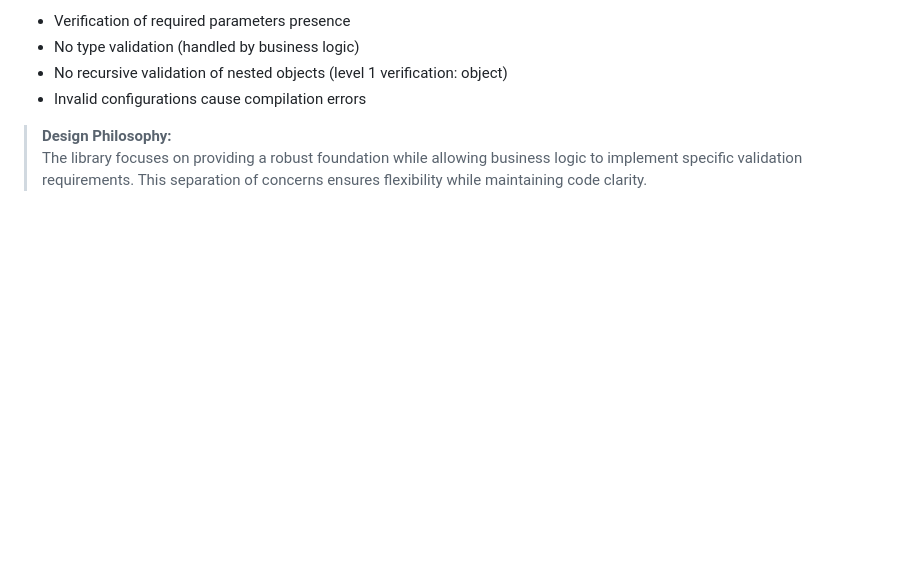
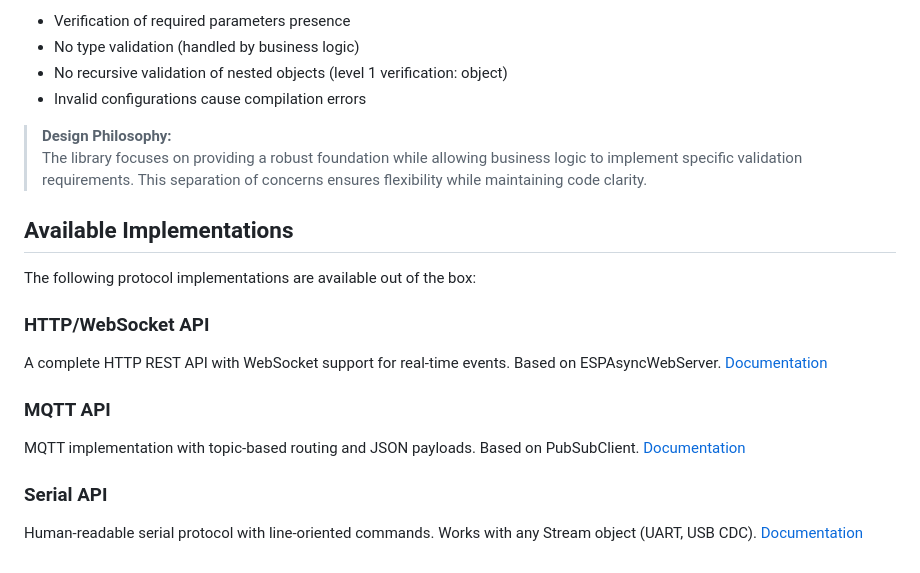
Before and after one commit to pierrejay/esp32-wifi-api-dev, a Markdown page: lib/APIServer/README.md, the part around the change. Drawn GitHub-style; blank space fills up the shorter version.

Commit message:
Update SerialAPI README.md

```diff
--- a/lib/APIServer/README.md
+++ b/lib/APIServer/README.md
@@ -416,3 +416,19 @@ Parameter validation is intentionally simple:
 
 > **Design Philosophy:**
 > The library focuses on providing a robust foundation while allowing business logic to implement specific validation requirements. This separation of concerns ensures flexibility while maintaining code clarity.
+
+## Available Implementations
+
+The following protocol implementations are available out of the box:
+
+### HTTP/WebSocket API
+A complete HTTP REST API with WebSocket support for real-time events. Based on ESPAsyncWebServer.
+[Documentation](docs/README_web.md)
+
+### MQTT API
+MQTT implementation with topic-based routing and JSON payloads. Based on PubSubClient.
+[Documentation](docs/README_mqtt.md)
+
+### Serial API
+Human-readable serial protocol with line-oriented commands. Works with any Stream object (UART, USB CDC).
+[Documentation](docs/README_serial.md)
```
